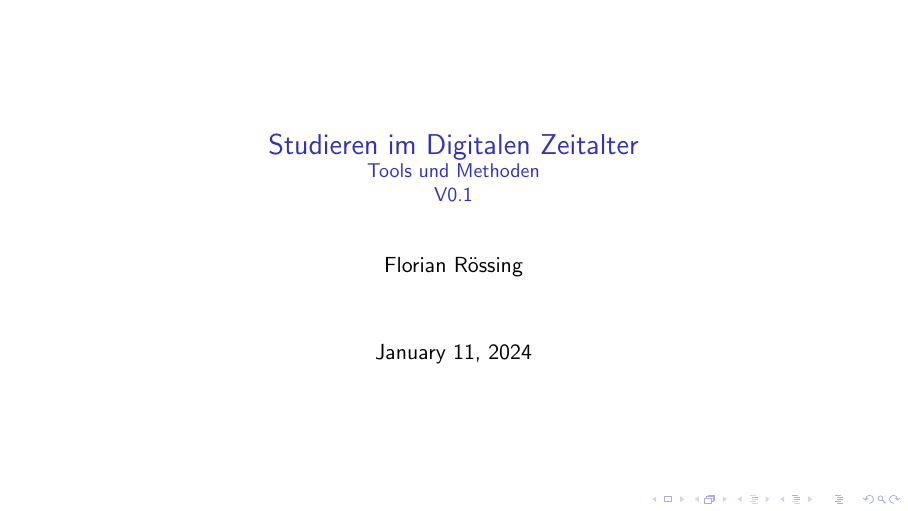
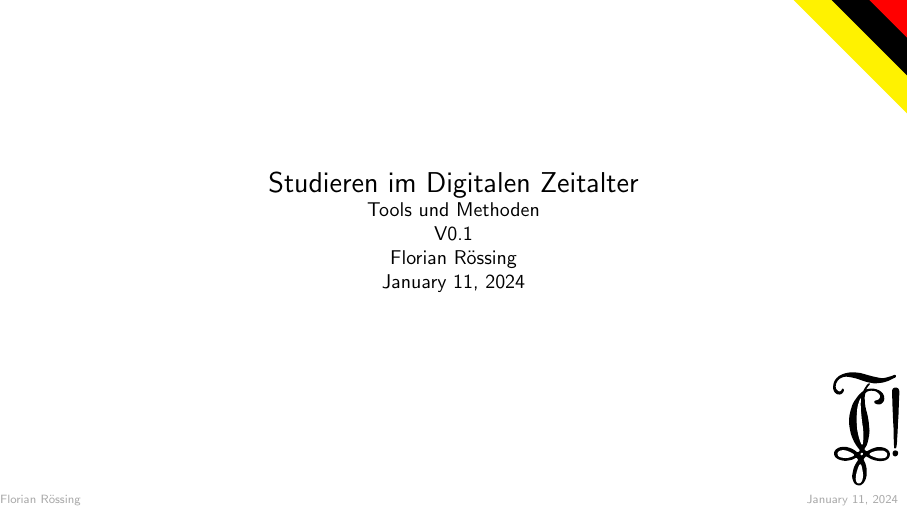
Before and after one commit to F2g-git/studying-int-the-digital-age, LaTeX slides (main.tex): page 1 of 42. Compiled offline with pdfLaTeX.

Commit message:
Tested Theme

```diff
--- a/main.tex
+++ b/main.tex
@@ -1,4 +1,5 @@
 \documentclass[aspectratio=169,shownotes]{beamer}
+\usetheme{teutonia}
 \usepackage{graphicx}
 \usepackage[]{tikz}
 \usepackage{tabularx}
```
Also changed, not shown: 11 other files.
